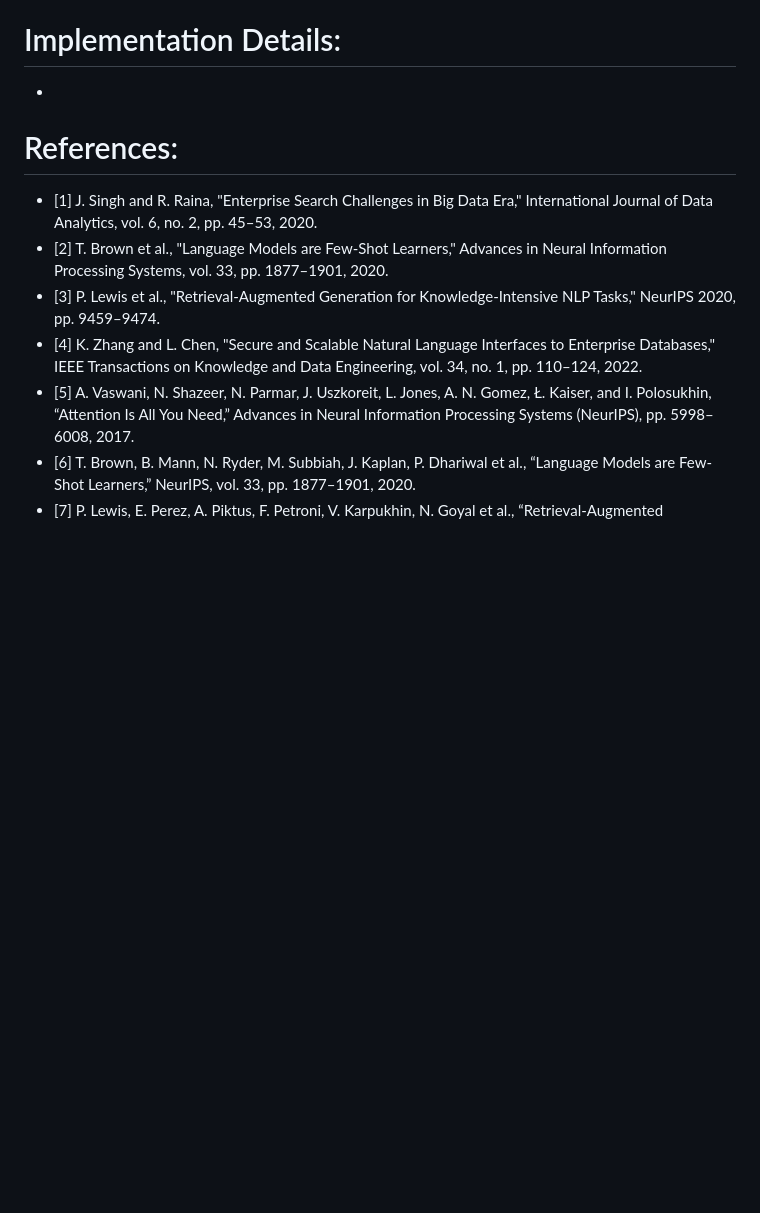
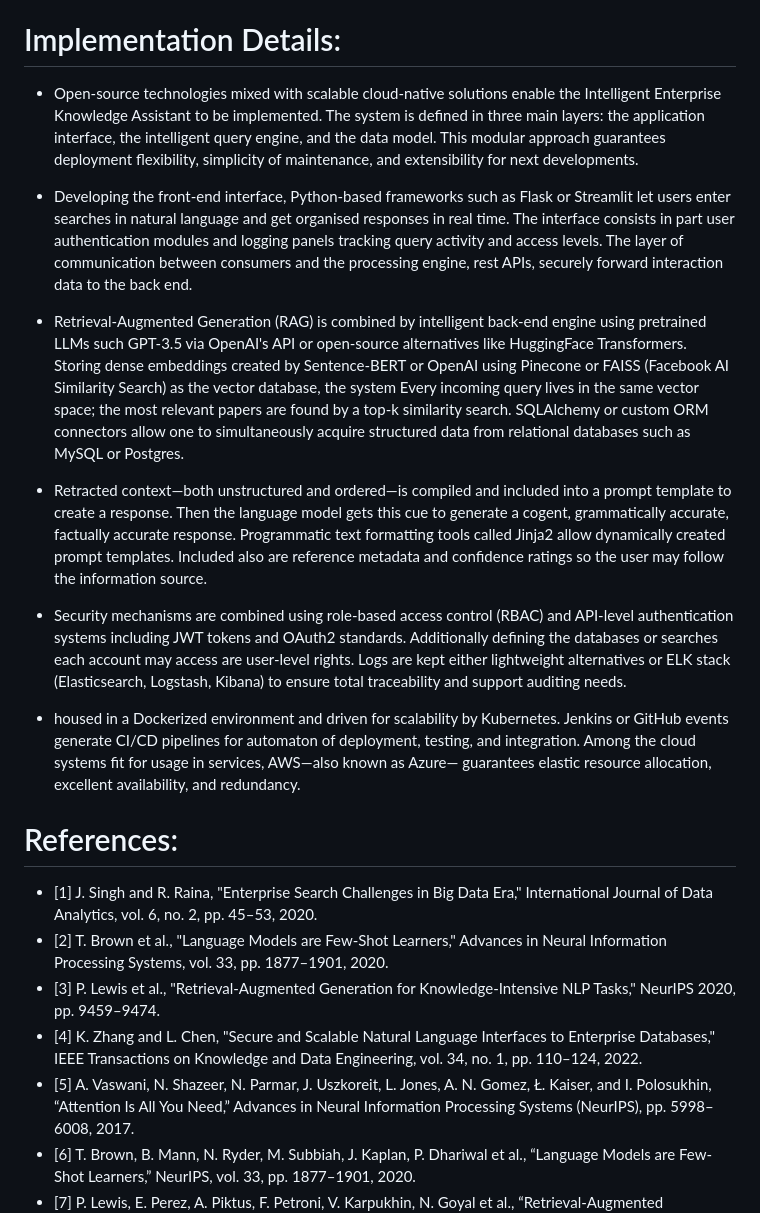
Before and after one commit to Ravinayak07/Mission-Capstone, a Markdown page: Transfer_File.md, the part around the change. GitHub-like rendering; blank space fills up the shorter version.

```diff
--- a/Transfer_File.md
+++ b/Transfer_File.md
@@ -50,7 +50,41 @@
 - Security and compliance are enforced by the Access Control and Logging Framework, which validates user roles, restricts access to sensitive content, and maintains audit trails. Additional features such as token expiration, multi-factor authentication, and end-to-end encryption can be integrated depending on organizational requirements. The overall design supports containerized deployment (e.g., via Docker or Kubernetes), enabling horizontal scaling, continuous updates, and fault-tolerant performance.
 
 # Implementation Details:
--
+- Open-source technologies mixed with scalable cloud-native solutions enable the Intelligent Enterprise Knowledge Assistant to be implemented. The system is defined in three main layers: the
+application interface, the intelligent query engine, and the data
+model. This modular approach guarantees deployment flexibility, simplicity of maintenance, and
+extensibility for next developments.
+
+- Developing the front-end interface, Python-based frameworks such as Flask or Streamlit let users
+enter searches in natural language and get organised responses in real time. The interface consists in
+part user authentication modules and logging panels tracking query activity and access levels. The
+layer of communication between consumers and the processing engine, rest APIs, securely forward
+interaction data to the back end.
+
+- Retrieval-Augmented Generation (RAG) is combined by intelligent back-end engine using
+pretrained LLMs such GPT-3.5 via OpenAI's API or open-source alternatives like HuggingFace
+Transformers. Storing dense embeddings created by Sentence-BERT or OpenAI using Pinecone or
+FAISS (Facebook AI Similarity Search) as the vector database, the system Every incoming query lives
+in the same vector space; the most relevant papers are found by a top-k similarity search.
+SQLAlchemy or custom ORM connectors allow one to simultaneously acquire structured data from
+relational databases such as MySQL or Postgres.
+
+- Retracted context—both unstructured and ordered—is compiled and included into a prompt
+template to create a response. Then the language model gets this cue to generate a cogent,
+grammatically accurate, factually accurate response. Programmatic text formatting tools called Jinja2
+allow dynamically created prompt templates. Included also are reference metadata and confidence
+ratings so the user may follow the information source.
+
+- Security mechanisms are combined using role-based access control (RBAC) and API-level
+authentication systems including JWT tokens and OAuth2 standards. Additionally defining the
+databases or searches each account may access are user-level rights. Logs are kept either lightweight
+alternatives or ELK stack (Elasticsearch, Logstash, Kibana) to ensure total traceability and support
+auditing needs.
+
+- housed in a Dockerized environment and driven for scalability by Kubernetes.
+Jenkins or GitHub events generate CI/CD pipelines for automaton of deployment, testing, and
+integration. Among the cloud systems fit for usage in services, AWS—also known as Azure—
+ guarantees elastic resource allocation, excellent availability, and redundancy.
 
 # References:
 - [1] J. Singh and R. Raina, "Enterprise Search Challenges in Big Data Era," International Journal of Data Analytics, vol. 6, no. 2, pp. 45–53, 2020.
```
